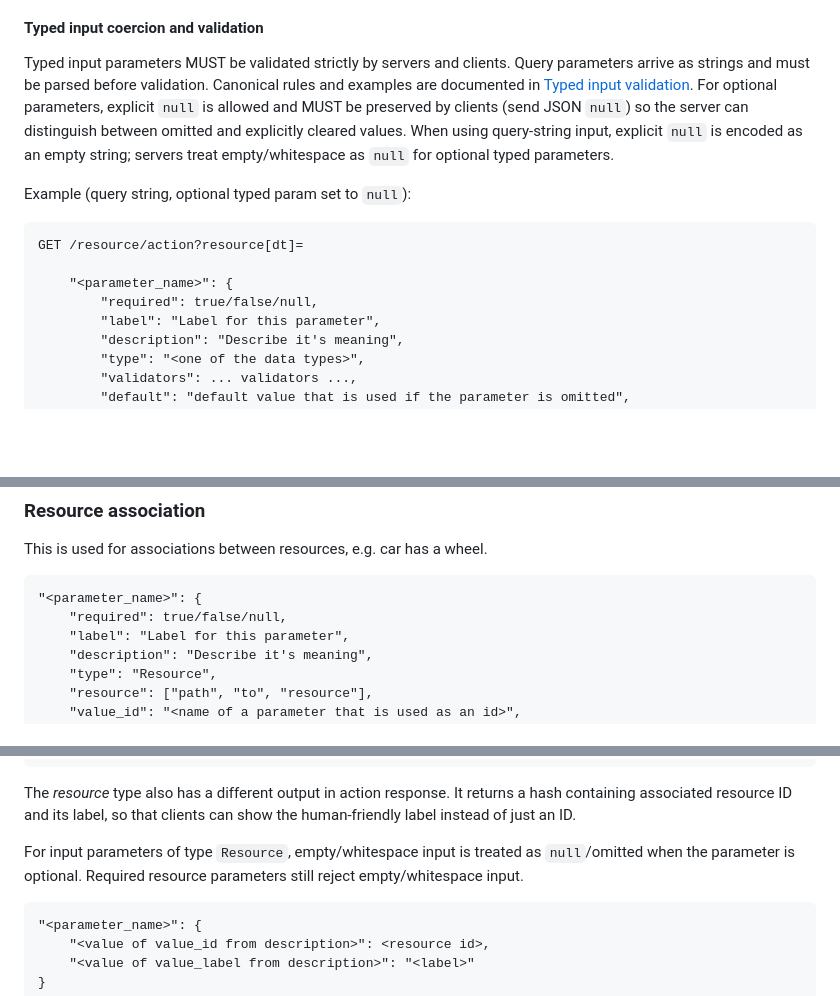
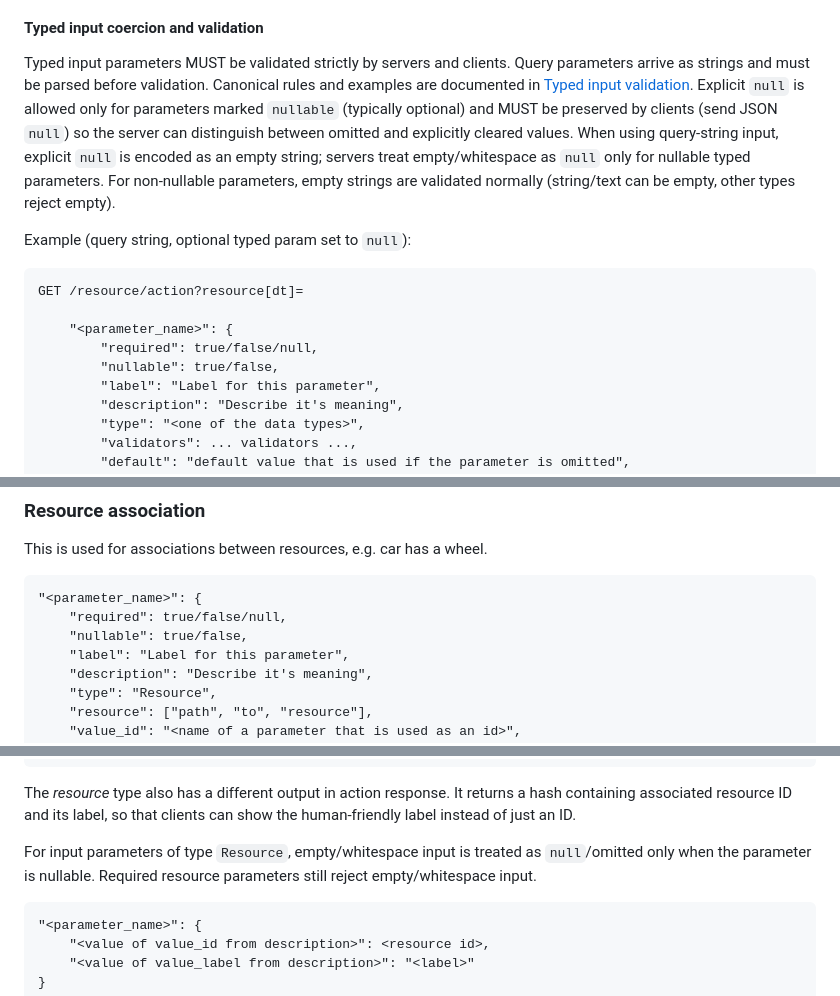
Before and after one commit to vpsfreecz/haveapi, a Markdown page: doc/protocol.md, 3 parts joined by grey strips. Drawn GitHub-style; blank space fills up the shorter version.

Commit message:
doc: document nullable input

```diff
--- a/doc/protocol.md
+++ b/doc/protocol.md
@@ -242,10 +242,12 @@ The type can be one of:
 Typed input parameters MUST be validated strictly by servers and clients. Query parameters arrive as
 strings and must be parsed before validation. Canonical rules and examples are documented in
 [Typed input validation](typed-input-validation.md).
-For optional parameters, explicit `null` is allowed and MUST be preserved by clients
-(send JSON `null`) so the server can distinguish between omitted and explicitly cleared values.
-When using query-string input, explicit `null` is encoded as an empty string; servers treat
-empty/whitespace as `null` for optional typed parameters.
+Explicit `null` is allowed only for parameters marked `nullable` (typically optional) and MUST
+be preserved by clients (send JSON `null`) so the server can distinguish between omitted and
+explicitly cleared values. When using query-string input, explicit `null` is encoded as an
+empty string; servers treat empty/whitespace as `null` only for nullable typed parameters.
+For non-nullable parameters, empty strings are validated normally (string/text can be empty,
+other types reject empty).
 
 Example (query string, optional typed param set to `null`):
 
@@ -253,6 +255,7 @@ Example (query string, optional typed param set to `null`):
 
         "<parameter_name>": {
             "required": true/false/null,
+            "nullable": true/false,
             "label": "Label for this parameter",
             "description": "Describe it's meaning",
             "type": "<one of the data types>",
@@ -388,6 +391,7 @@ This is used for associations between resources, e.g. car has a wheel.
 
     "<parameter_name>": {
         "required": true/false/null,
+        "nullable": true/false,
         "label": "Label for this parameter",
         "description": "Describe it's meaning",
         "type": "Resource",
@@ -411,7 +415,7 @@ a hash containing associated resource ID and its label, so that clients
 can show the human-friendly label instead of just an ID.
 
 For input parameters of type `Resource`, empty/whitespace input is treated as
-`null`/omitted when the parameter is optional. Required resource parameters
+`null`/omitted only when the parameter is nullable. Required resource parameters
 still reject empty/whitespace input.
 
     "<parameter_name>": {
```
Also changed, not shown: doc/typed-input-validation.md (+8 -7 lines).
